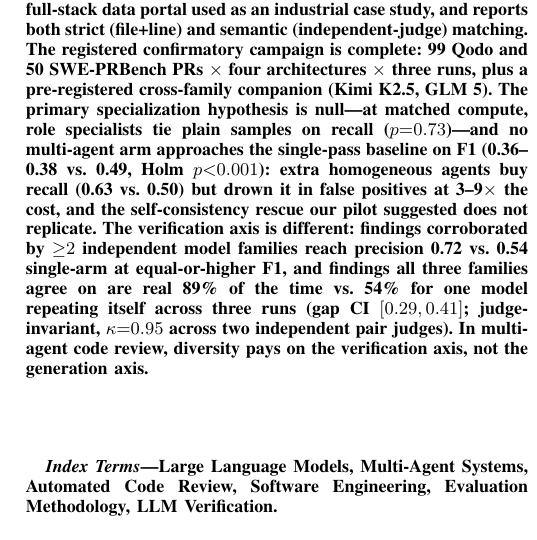
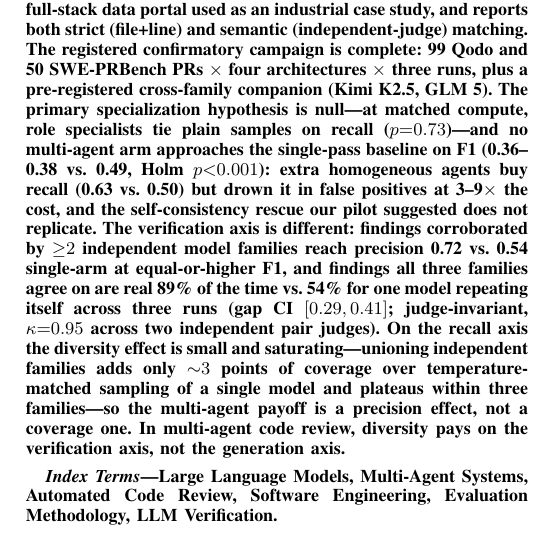
Before and after one commit to SharonHuang77/rap-review-research, a LaTeX paper (docs/paper/capstone_week12_full.tex): part of one column of page 1 of 9, cut so that both start at the same text. Compiled offline with pdfLaTeX.

Commit message:
docs(paper): abstract -- recall-axis diversity is small/saturating (precision, not coverage)

```diff
--- a/docs/paper/capstone_week12_full.tex
+++ b/docs/paper/capstone_week12_full.tex
@@ -86,7 +86,11 @@ different: findings corroborated by ${\geq}2$ independent model families
 reach precision 0.72 vs.\ 0.54 single-arm at equal-or-higher F1, and
 findings all three families agree on are real 89\% of the time vs.\ 54\%
 for one model repeating itself across three runs (gap CI $[0.29, 0.41]$;
-judge-invariant, $\kappa{=}0.95$ across two independent pair judges). In
+judge-invariant, $\kappa{=}0.95$ across two independent pair judges). On the
+recall axis the diversity effect is small and saturating---unioning independent
+families adds only ${\sim}3$ points of coverage over temperature-matched
+sampling of a single model and plateaus within three families---so the
+multi-agent payoff is a precision effect, not a coverage one. In
 multi-agent code review, diversity pays on the verification axis, not the
 generation axis.
 \end{abstract}
```
